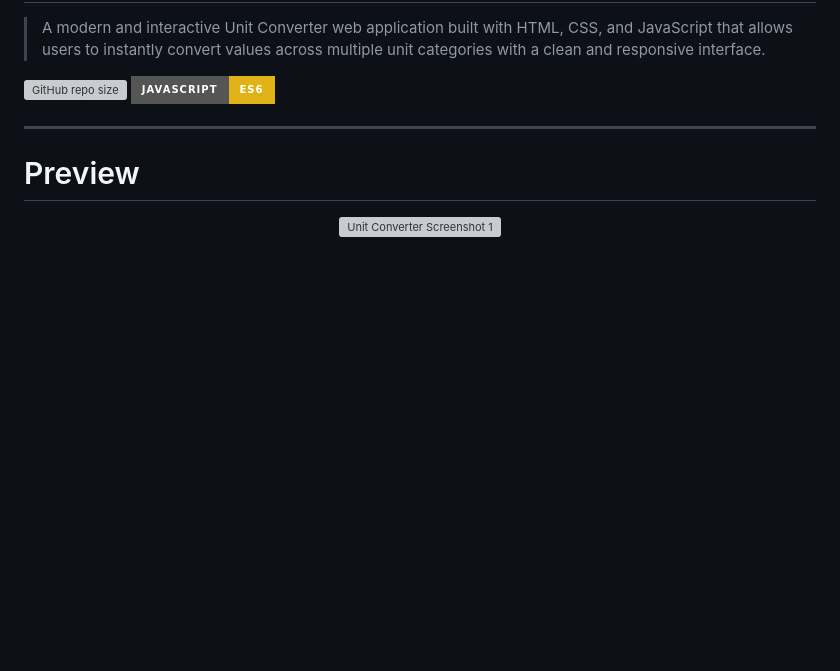
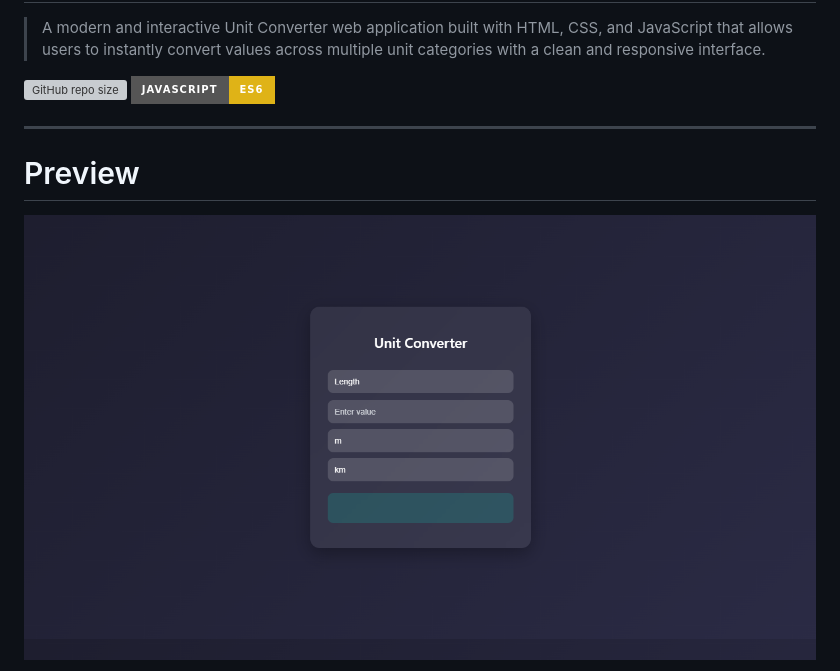
Before and after one commit to Anurag-3112/Unit-Converter, a Markdown page: README.md, the part around one of its changes. Drawn GitHub-style; badges without logos; blank space fills up the shorter version; grey boxes are pictures that could not be loaded.

```diff
--- a/README.md
+++ b/README.md
@@ -10,7 +10,7 @@
 # Preview
 
 <p align="center">
-  <img src="assets/screenshot1.png" width="800" alt="Unit Converter Screenshot 1"/>
+  <img src="assets/image1.png" width="800" alt="Unit Converter Screenshot 1"/>
 </p>
 
 <p align="center">
```
Also changed, not shown: other parts of README.md (+5 -1 lines).
